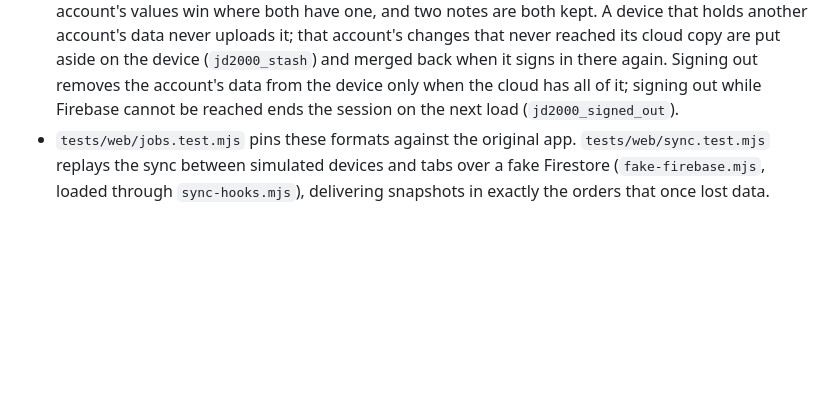
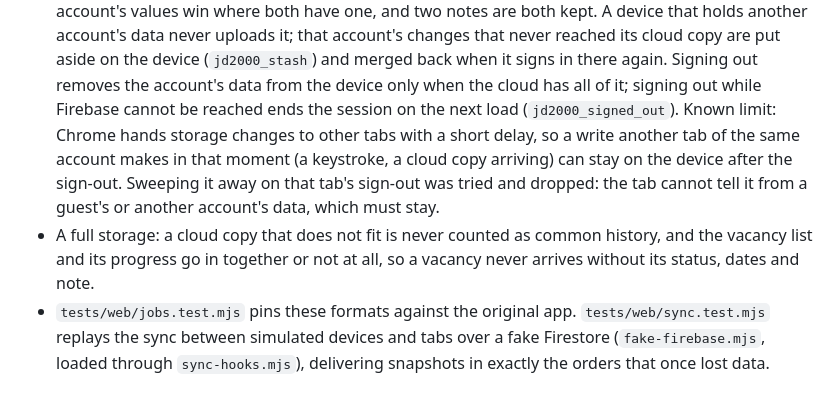
Before and after one commit to zubonka/jobdesk2000, a Markdown page: README.md, the part around the change. Rendered like a GitHub page; blank space fills up the shorter version.

Commit message:
Note in the README the two-tab sign-out limit and how a full storage takes the vacancies

```diff
--- a/README.md
+++ b/README.md
@@ -257,6 +257,12 @@ formats are shared with the original single-file app and with existing cloud cop
   data never uploads it; that account's changes that never reached its cloud copy are put aside on the device
   (`jd2000_stash`) and merged back when it signs in there again. Signing out removes the account's data from the device only when the cloud has all of
   it; signing out while Firebase cannot be reached ends the session on the next load (`jd2000_signed_out`).
+  Known limit: Chrome hands storage changes to other tabs with a short delay, so a write another tab of the same
+  account makes in that moment (a keystroke, a cloud copy arriving) can stay on the device after the sign-out.
+  Sweeping it away on that tab's sign-out was tried and dropped: the tab cannot tell it from a guest's or another
+  account's data, which must stay.
+- A full storage: a cloud copy that does not fit is never counted as common history, and the vacancy list and its
+  progress go in together or not at all, so a vacancy never arrives without its status, dates and note.
 - `tests/web/jobs.test.mjs` pins these formats against the original app. `tests/web/sync.test.mjs` replays the
   sync between simulated devices and tabs over a fake Firestore (`fake-firebase.mjs`, loaded through
   `sync-hooks.mjs`), delivering snapshots in exactly the orders that once lost data.
```
